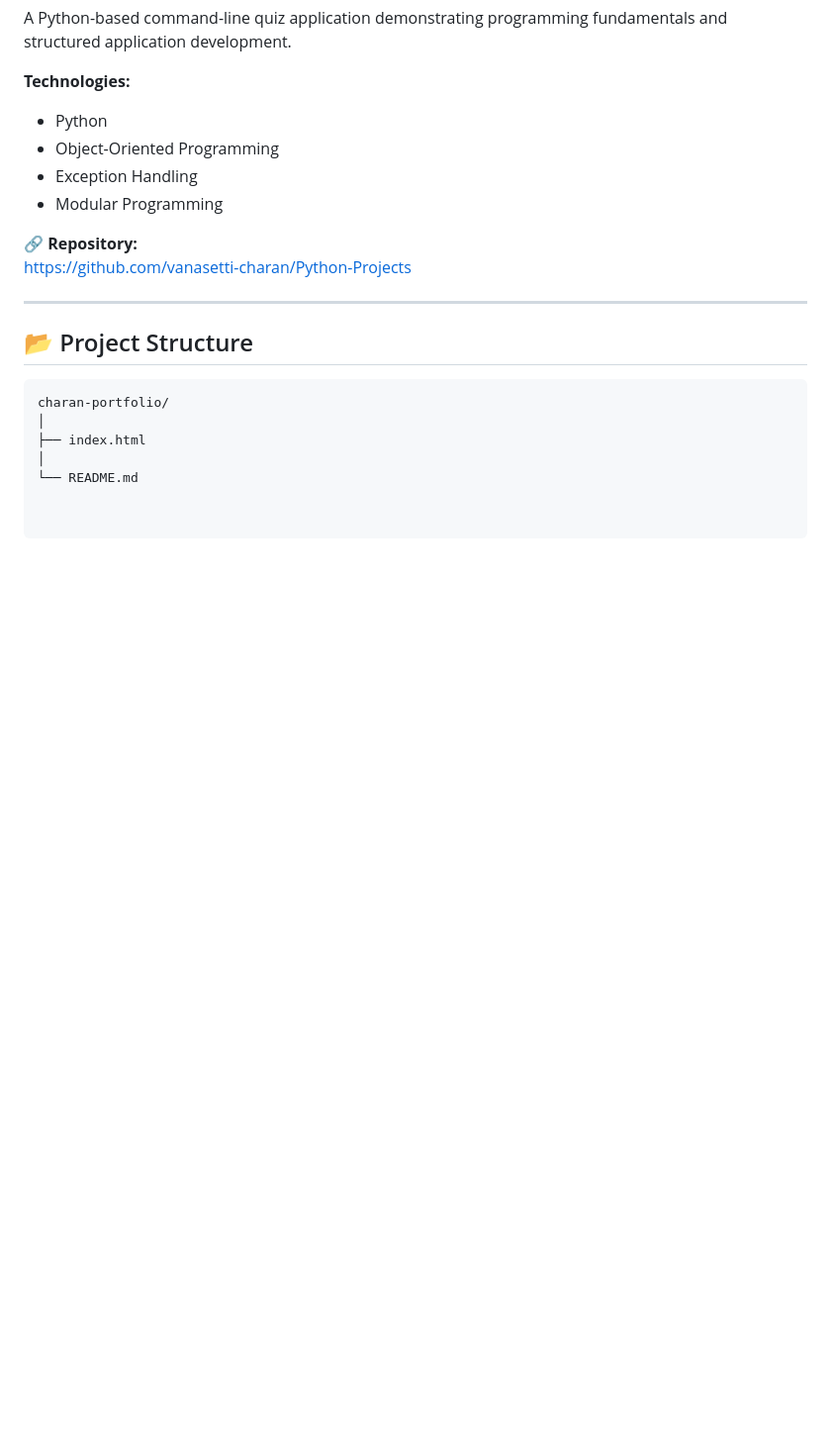
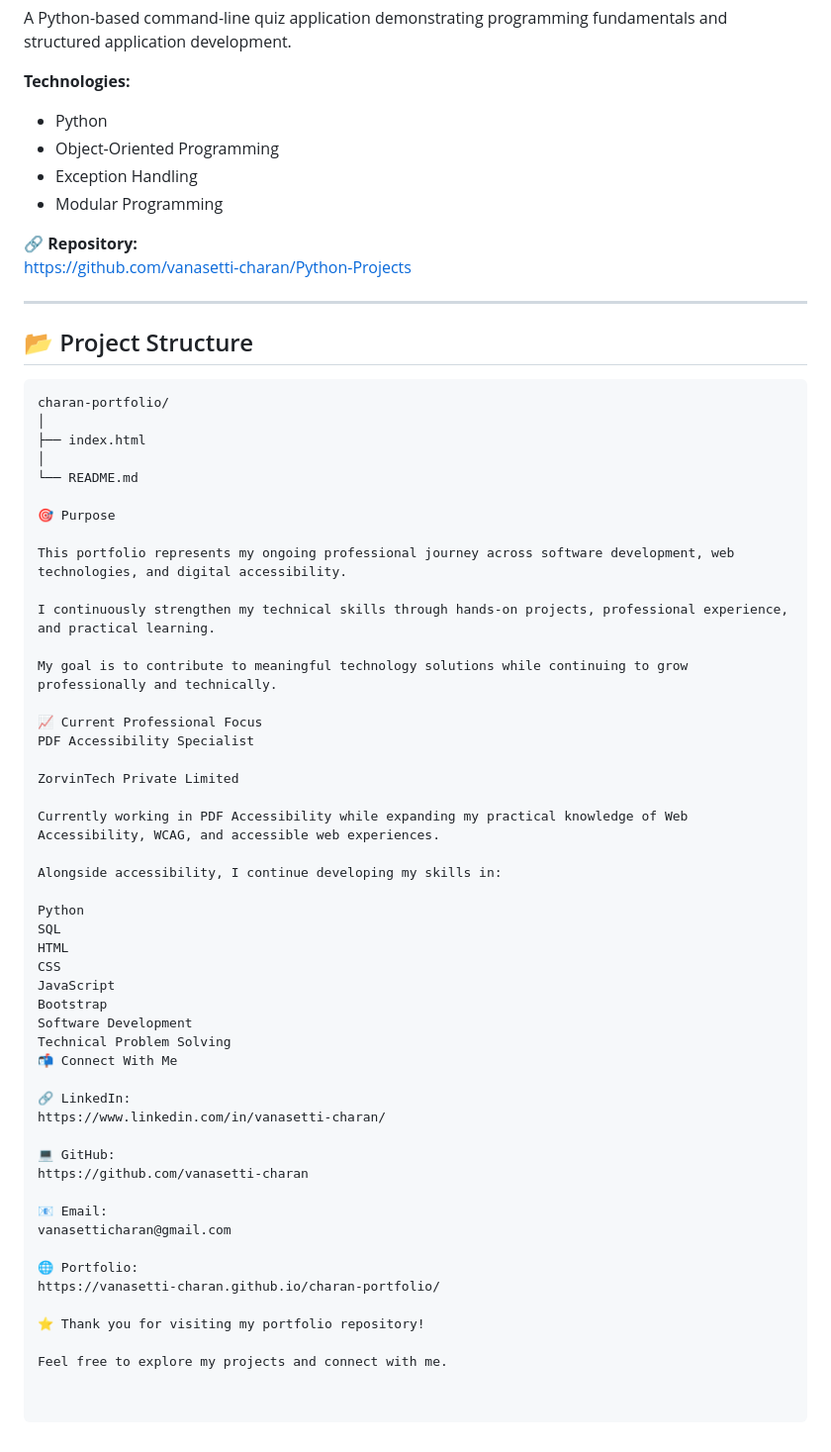
Before and after one commit to vanasetti-charan/charan-portfolio, a Markdown page: README.md, the part around the change. Shown at 99% size. GitHub-like rendering; blank space fills up the shorter version.

```diff
--- a/README.md
+++ b/README.md
@@ -137,3 +137,46 @@ charan-portfolio/
 ├── index.html
 │
 └── README.md
+
+🎯 Purpose
+
+This portfolio represents my ongoing professional journey across software development, web technologies, and digital accessibility.
+
+I continuously strengthen my technical skills through hands-on projects, professional experience, and practical learning.
+
+My goal is to contribute to meaningful technology solutions while continuing to grow professionally and technically.
+
+📈 Current Professional Focus
+PDF Accessibility Specialist
+
+ZorvinTech Private Limited
+
+Currently working in PDF Accessibility while expanding my practical knowledge of Web Accessibility, WCAG, and accessible web experiences.
+
+Alongside accessibility, I continue developing my skills in:
+
+Python
+SQL
+HTML
+CSS
+JavaScript
+Bootstrap
+Software Development
+Technical Problem Solving
+📬 Connect With Me
+
+🔗 LinkedIn:
+https://www.linkedin.com/in/vanasetti-charan/
+
+💻 GitHub:
+https://github.com/vanasetti-charan
+
+📧 Email:
+vanasetticharan@gmail.com
+
+🌐 Portfolio:
+https://vanasetti-charan.github.io/charan-portfolio/
+
+⭐ Thank you for visiting my portfolio repository!
+
+Feel free to explore my projects and connect with me.
```
